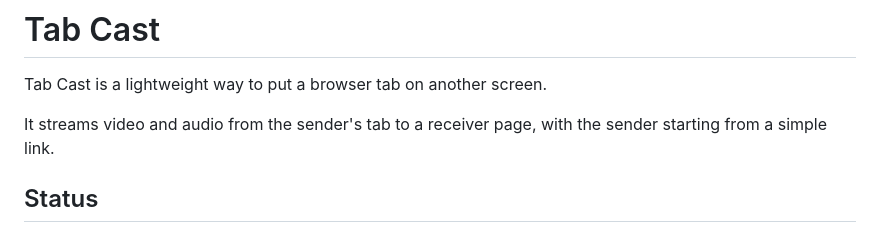
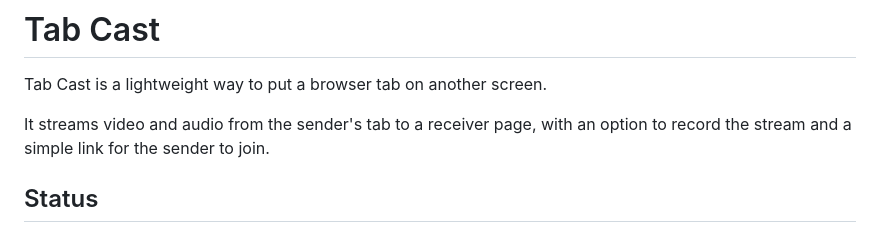
Before and after one commit to steefvw/tabcast, a Markdown page: README.md, the part around the change. GitHub-like rendering.

Commit message:
Polish README intro wording

```diff
--- a/README.md
+++ b/README.md
@@ -2,7 +2,7 @@
 
 Tab Cast is a lightweight way to put a browser tab on another screen.
 
-It streams video and audio from the sender's tab to a receiver page, with the sender starting from a simple link.
+It streams video and audio from the sender's tab to a receiver page, with an option to record the stream and a simple link for the sender to join.
 
 ## Status
 
```
